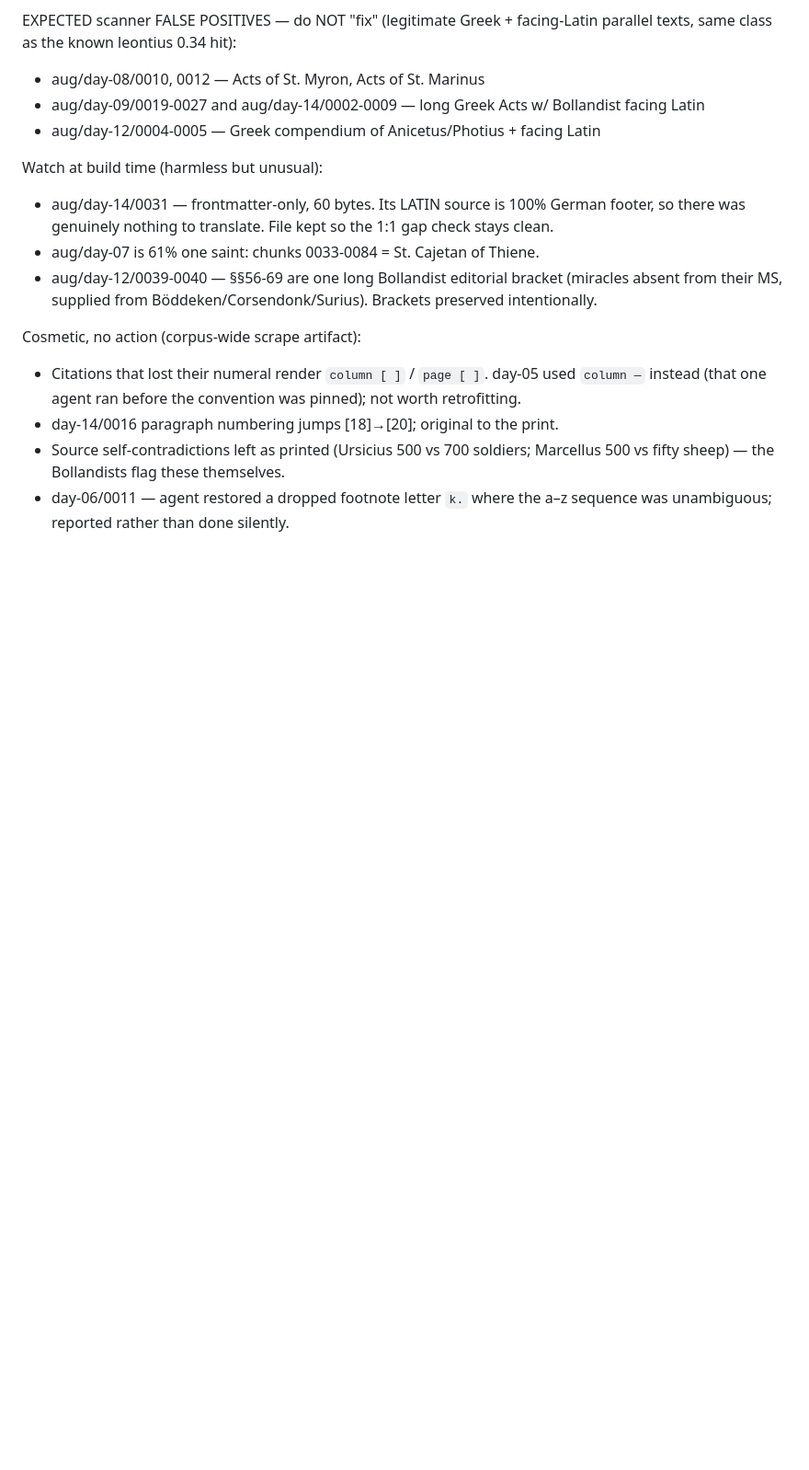
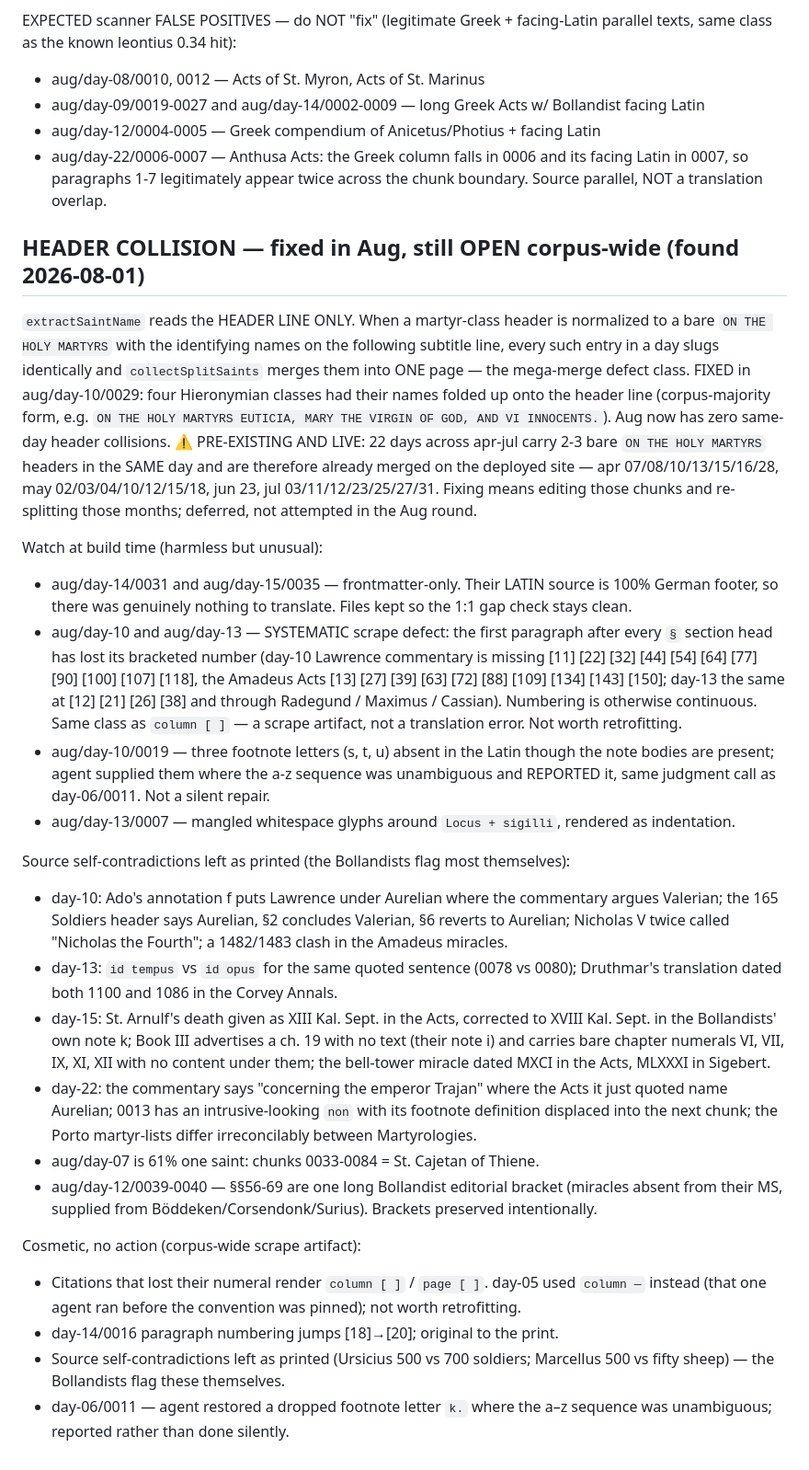
Before and after one commit to wilsonpruitt/acta-sanctorum, a Markdown page: RESUME-aug.md, the part around one of its changes. Shown at 92% size. GitHub-like rendering; blank space fills up the shorter version.

Commit message:
August round: days 10, 13, 15, 22 (1,033/2,912 chunks, 17 days)

```diff
--- a/RESUME-aug.md
+++ b/RESUME-aug.md
@@ -63,10 +73,49 @@ same class as the known leontius 0.34 hit):
 - aug/day-08/0010, 0012 — Acts of St. Myron, Acts of St. Marinus
 - aug/day-09/0019-0027 and aug/day-14/0002-0009 — long Greek Acts w/ Bollandist facing Latin
 - aug/day-12/0004-0005 — Greek compendium of Anicetus/Photius + facing Latin
+- aug/day-22/0006-0007 — Anthusa Acts: the Greek column falls in 0006 and its facing Latin in
+  0007, so paragraphs 1-7 legitimately appear twice across the chunk boundary. Source parallel,
+  NOT a translation overlap.
+
+## HEADER COLLISION — fixed in Aug, still OPEN corpus-wide (found 2026-08-01)
+`extractSaintName` reads the HEADER LINE ONLY. When a martyr-class header is normalized to a bare
+`ON THE HOLY MARTYRS` with the identifying names on the following subtitle line, every such entry
+in a day slugs identically and `collectSplitSaints` merges them into ONE page — the mega-merge
+defect class. FIXED in aug/day-10/0029: four Hieronymian classes had their names folded up onto
+the header line (corpus-majority form, e.g. `ON THE HOLY MARTYRS EUTICIA, MARY THE VIRGIN OF GOD,
+AND VI INNOCENTS.`). Aug now has zero same-day header collisions.
+⚠️ PRE-EXISTING AND LIVE: 22 days across apr-jul carry 2-3 bare `ON THE HOLY MARTYRS` headers in
+the SAME day and are therefore already merged on the deployed site — apr 07/08/10/13/15/16/28,
+may 02/03/04/10/12/15/18, jun 23, jul 03/11/12/23/25/27/31. Fixing means editing those chunks and
+re-splitting those months; deferred, not attempted in the Aug round.
 
 Watch at build time (harmless but unusual):
-- aug/day-14/0031 — frontmatter-only, 60 bytes. Its LATIN source is 100% German footer, so there
-  was genuinely nothing to translate. File kept so the 1:1 gap check stays clean.
+- aug/day-14/0031 and aug/day-15/0035 — frontmatter-only. Their LATIN source is 100% German
+  footer, so there was genuinely nothing to translate. Files kept so the 1:1 gap check stays clean.
+- aug/day-10 and aug/day-13 — SYSTEMATIC scrape defect: the first paragraph after every `§`
+  section head has lost its bracketed number (day-10 Lawrence commentary is missing [11] [22]
+  [32] [44] [54] [64] [77] [90] [100] [107] [118], the Amadeus Acts [13] [27] [39] [63] [72]
+  [88] [109] [134] [143] [150]; day-13 the same at [12] [21] [26] [38] and through Radegund /
+  Maximus / Cassian). Numbering is otherwise continuous. Same class as `column [ ]` — a scrape
+  artifact, not a translation error. Not worth retrofitting.
+- aug/day-10/0019 — three footnote letters (s, t, u) absent in the Latin though the note bodies
+  are present; agent supplied them where the a-z sequence was unambiguous and REPORTED it, same
+  judgment call as day-06/0011. Not a silent repair.
+- aug/day-13/0007 — mangled whitespace glyphs around `Locus + sigilli`, rendered as indentation.
+
+Source self-contradictions left as printed (the Bollandists flag most themselves):
+- day-10: Ado's annotation f puts Lawrence under Aurelian where the commentary argues Valerian;
+  the 165 Soldiers header says Aurelian, §2 concludes Valerian, §6 reverts to Aurelian; Nicholas V
+  twice called "Nicholas the Fourth"; a 1482/1483 clash in the Amadeus miracles.
+- day-13: `id tempus` vs `id opus` for the same quoted sentence (0078 vs 0080); Druthmar's
+  translation dated both 1100 and 1086 in the Corvey Annals.
+- day-15: St. Arnulf's death given as XIII Kal. Sept. in the Acts, corrected to XVIII Kal. Sept.
+  in the Bollandists' own note k; Book III advertises a ch. 19 with no text (their note i) and
+  carries bare chapter numerals VI, VII, IX, XI, XII with no content under them; the bell-tower
+  miracle dated MXCI in the Acts, MLXXXI in Sigebert.
+- day-22: the commentary says "concerning the emperor Trajan" where the Acts it just quoted name
+  Aurelian; 0013 has an intrusive-looking `non` with its footnote definition displaced into the
+  next chunk; the Porto martyr-lists differ irreconcilably between Martyrologies.
 - aug/day-07 is 61% one saint: chunks 0033-0084 = St. Cajetan of Thiene.
 - aug/day-12/0039-0040 — §§56-69 are one long Bollandist editorial bracket (miracles absent from
   their MS, supplied from Böddeken/Corsendonk/Surius). Brackets preserved intentionally.
```
Also changed, not shown: other parts of RESUME-aug.md (+23 -13 lines).
